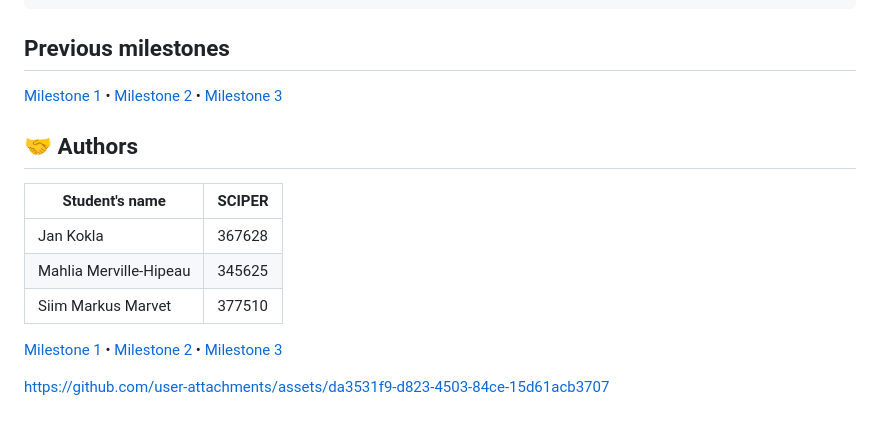
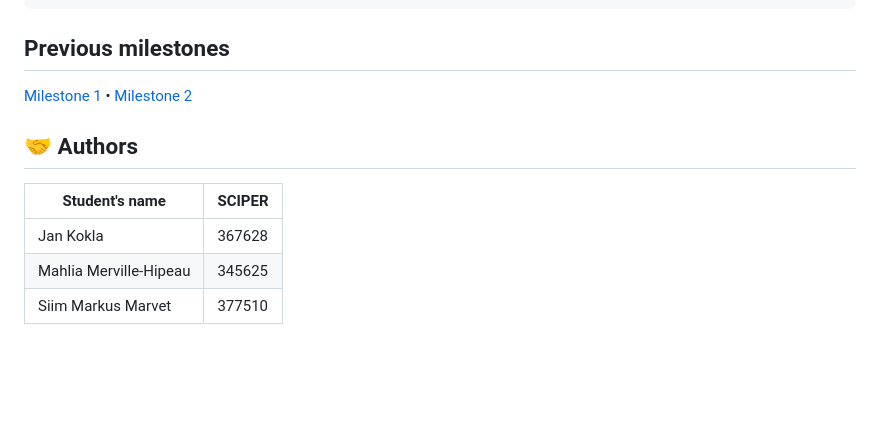
Before and after one commit to com-480-data-visualization/est-property-prices, a Markdown page: README.md, the part around one of its changes. Rendered like a GitHub page; blank space fills up the shorter version.

Commit message:
Fixed broken links in README

```diff
--- a/README.md
+++ b/README.md
@@ -74,7 +74,7 @@ The repository is built as follows:
 
 ## Previous milestones
 
-[Milestone 1](/docs/milestone_1.md) • [Milestone 2](/docs/milestone_2.md) • [Milestone 3](#milestone-3)
+[Milestone 1](/docs/milestone_1.md) • [Milestone 2](/docs/milestone_2.md)
 
 ## 🤝 Authors
 
@@ -83,7 +83,3 @@ The repository is built as follows:
 | Jan Kokla                  | 367628 |
 | Mahlia Merville-Hipeau     | 345625 |
 | Siim Markus Marvet         | 377510 |
-
-[Milestone 1](/docs/milestone_1.md) • [Milestone 2](/docs/milestone_2.md) • [Milestone 3](/docs/process_book.pdf)
-
-https://github.com/user-attachments/assets/da3531f9-d823-4503-84ce-15d61acb3707
```
Also changed, not shown: other parts of README.md (+2 -2 lines).
